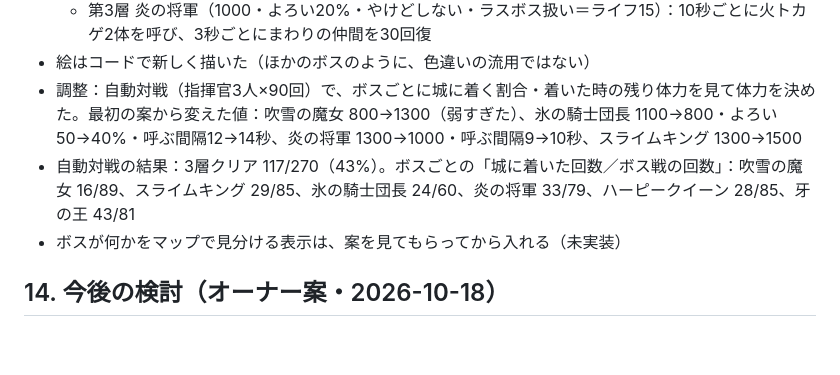
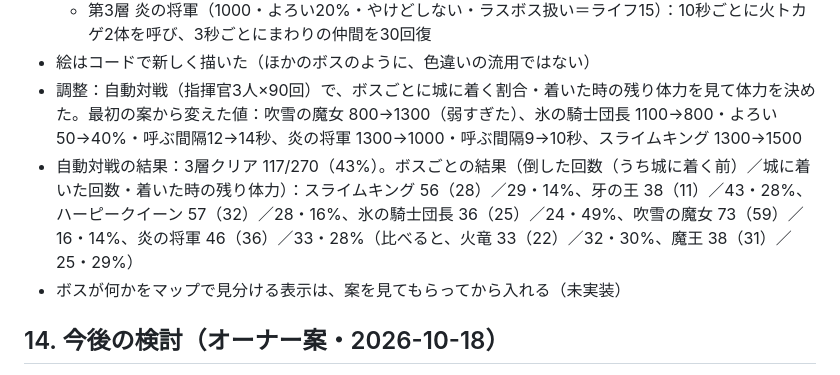
Before and after one commit to boardwalk-jp/tower-rogue, a Markdown page: docs/SPEC.md, the part around the change. Rendered like a GitHub page; blank space fills up the shorter version.

Commit message:
SPEC：ボス別の自動対戦結果の書き方を直す
Co-Authored-By: Claude Sonnet 5.5 <noreply@anthropic.com>
Claude-Session: https://claude.ai/code/session_01X5115vJ5MqKcDwigBbbdts

```diff
--- a/docs/SPEC.md
+++ b/docs/SPEC.md
@@ -687,7 +687,7 @@
   - 第3層 炎の将軍（1000・よろい20%・やけどしない・ラスボス扱い＝ライフ15）：10秒ごとに火トカゲ2体を呼び、3秒ごとにまわりの仲間を30回復
 - 絵はコードで新しく描いた（ほかのボスのように、色違いの流用ではない）
 - 調整：自動対戦（指揮官3人×90回）で、ボスごとに城に着く割合・着いた時の残り体力を見て体力を決めた。最初の案から変えた値：吹雪の魔女 800→1300（弱すぎた）、氷の騎士団長 1100→800・よろい50→40%・呼ぶ間隔12→14秒、炎の将軍 1300→1000・呼ぶ間隔9→10秒、スライムキング 1300→1500
-- 自動対戦の結果：3層クリア 117/270（43%）。ボスごとの「城に着いた回数／ボス戦の回数」：吹雪の魔女 16/89、スライムキング 29/85、氷の騎士団長 24/60、炎の将軍 33/79、ハーピークイーン 28/85、牙の王 43/81
+- 自動対戦の結果：3層クリア 117/270（43%）。ボスごとの結果（倒した回数（うち城に着く前）／城に着いた回数・着いた時の残り体力）：スライムキング 56（28）／29・14%、牙の王 38（11）／43・28%、ハーピークイーン 57（32）／28・16%、氷の騎士団長 36（25）／24・49%、吹雪の魔女 73（59）／16・14%、炎の将軍 46（36）／33・28%（比べると、火竜 33（22）／32・30%、魔王 38（31）／25・29%）
 - ボスが何かをマップで見分ける表示は、案を見てもらってから入れる（未実装）
 
 ## 14. 今後の検討（オーナー案・2026-10-18）
```
